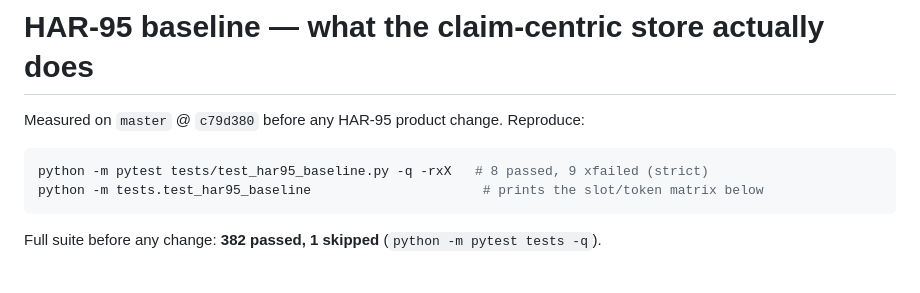
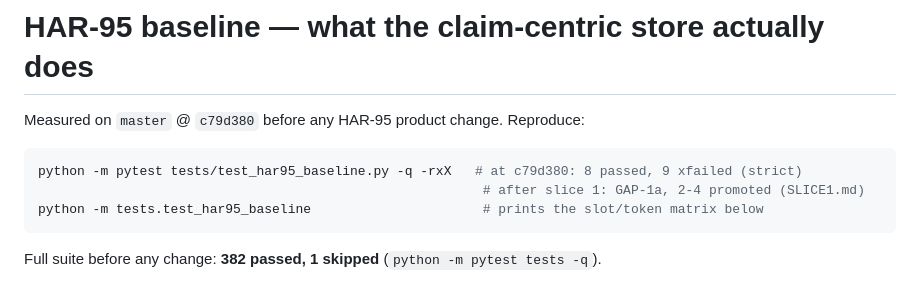
Before and after one commit to harneet2512/memcontext, a Markdown page: docs/har95/BASELINE.md, the part around the change. Drawn GitHub-style.

````diff
--- a/docs/har95/BASELINE.md
+++ b/docs/har95/BASELINE.md
@@ -4,7 +4,8 @@ Measured on `master` @ `c79d380` before any HAR-95 product change.
 Reproduce:
 
 ```bash
-python -m pytest tests/test_har95_baseline.py -q -rxX   # 8 passed, 9 xfailed (strict)
+python -m pytest tests/test_har95_baseline.py -q -rxX   # at c79d380: 8 passed, 9 xfailed (strict)
+                                                         # after slice 1: GAP-1a, 2-4 promoted (SLICE1.md)
 python -m tests.test_har95_baseline                      # prints the slot/token matrix below
 ```
 
````
Also changed, not shown: docs/har95/SLICE1.md (added, +177 -0 lines).
